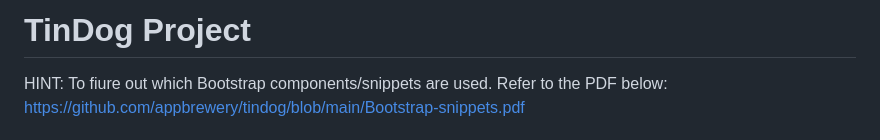
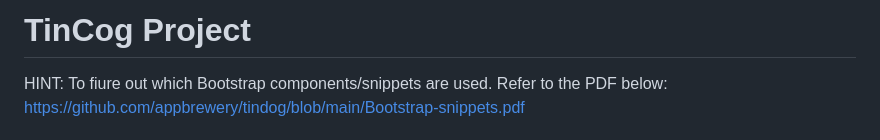
Before and after one commit to Amaan1628/Tincat, a Markdown page: README.md, the part around the change. Drawn GitHub-style.

```diff
--- a/README.md
+++ b/README.md
@@ -1,4 +1,4 @@
-# TinDog Project
+# TinCog Project
 
 HINT: To fiure out which Bootstrap components/snippets are used. Refer to the PDF below:
 https://github.com/appbrewery/tindog/blob/main/Bootstrap-snippets.pdf
```
